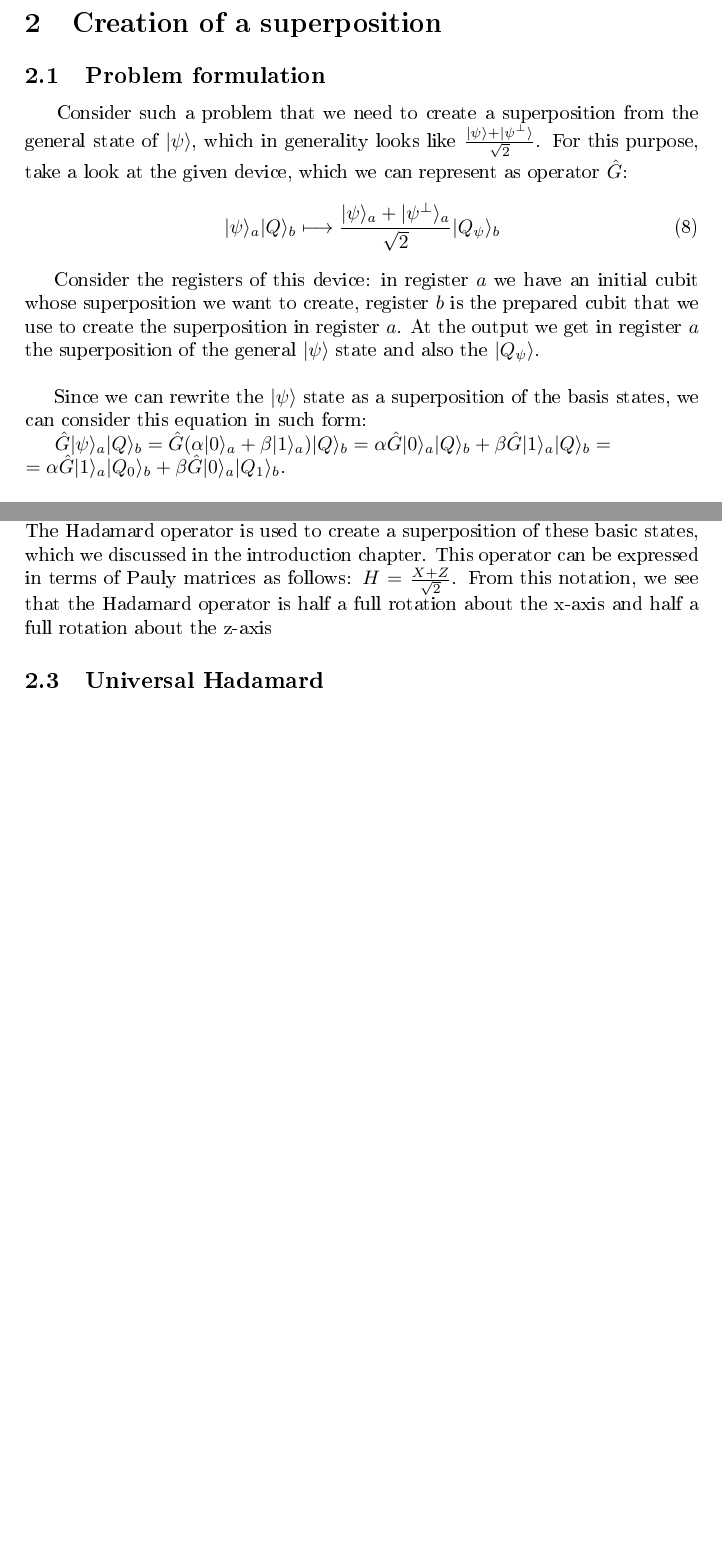
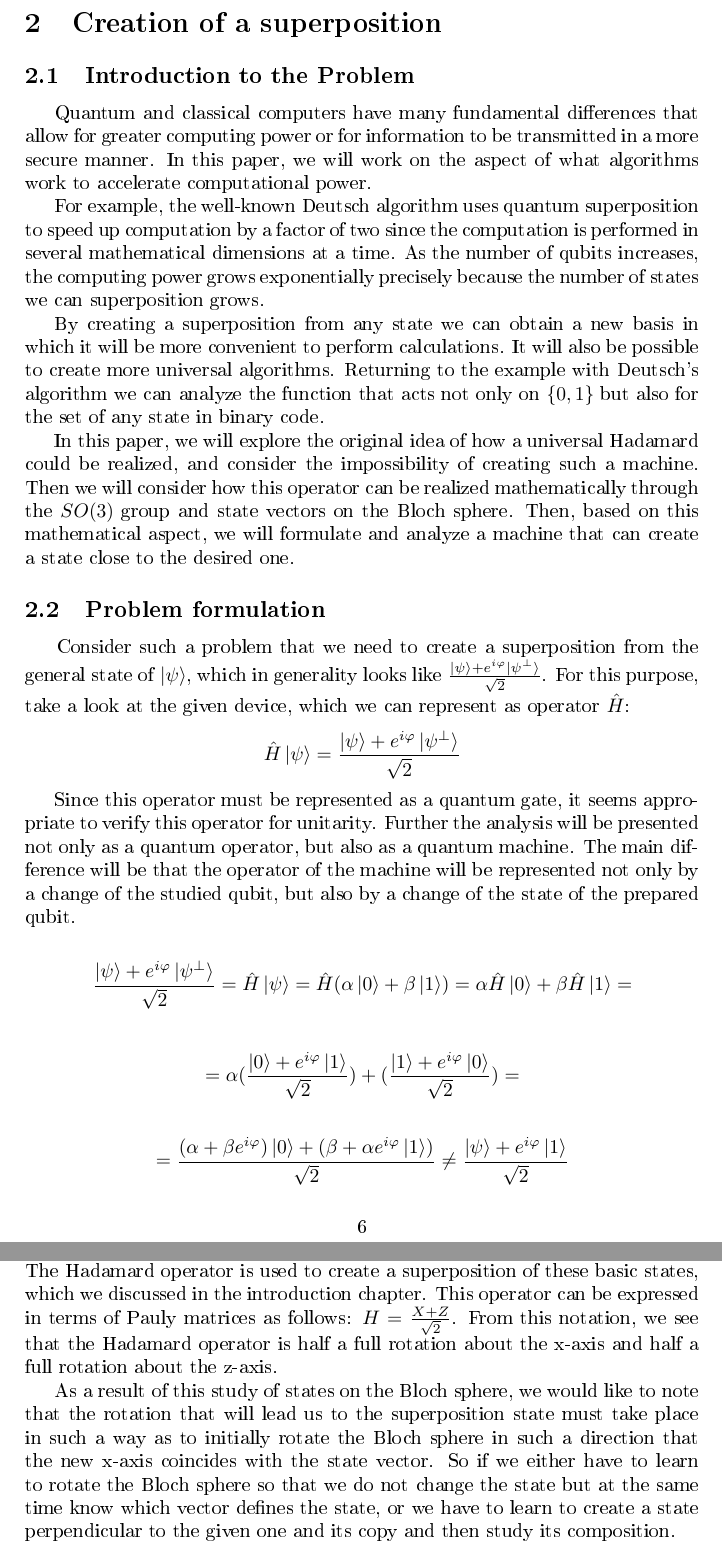
Before and after one commit to vadymswift/bachelor, a LaTeX document (Bachelor.tex): two parts of pages 9 and 10 of 10 before the commit and two parts of pages 10 and 12 of 12 after it, joined at a grey line, cut so that both start at the same text, the shorter picture padded with empty space. The pictures show the PDF file Bachelor.pdf that the author committed with the source.

Commit message:
koniec teorie

```diff
--- a/Bachelor.tex
+++ b/Bachelor.tex
@@ -180,0 +186 @@
+	\[ \mathcal{F} = \int d\Omega \bra{\psi}\rho\ket{\psi} =\frac{1}{4\pi} \int_0^{2\pi}d\phi \int_0^{\pi} d\theta \bra{\psi}\rho\ket{\psi} \sin{\theta}\]
@@ -180,0 +193 @@
+	\[\mathcal{D}(\rho, \sigma) = \frac12 ||\rho - \sigma||\]
@@ -195,9 +210,9 @@
 	H = \frac{1}{\sqrt{2}} \begin{pmatrix} 1 & 1 \\ 1 & -1 \end{pmatrix}
 	\end{equation}
 
-	\subsubsection{CNOT gate}\ \ \ \
-	This operator is the analog of CNOT in classical computers. It can be described by the following rule: $\ket{xy} = \ket{x x \oplus y}; x, y \in \mathbb{Z}_2$, where the $x$ is \textit{control qubit} and $y$ is \textit{target qubit}. Let $D$ be an operator for a CNOT gate then we can describe it in this way $D = \ket{0}\bra{0} \otimes \mathbb{I} + \ket{1}\bra{1} \otimes X$. Here $X$ operator plays the role of logical element \textit{Not}. In this way we can create a generic controlled operator \textit{C-A} which applied on target qubit in such way: $\ket{0}\bra{0} \otimes \mathbb{I} + \ket{1}\bra{1} \otimes A $
-	\subsubsection{Rotation Operators about the Bloch basis}\ \ \ \
+	\subsubsection*{CNOT gate}\ \ \ \
+	This operator is the analog of CNOT in classical computers. It can be described by the following rule: $\ket{xy} \rightarrow \ket{x (x \oplus y)}; x, y \in \mathbb{Z}_2$, where the $x$ is \textit{control qubit} and $y$ is \textit{target qubit}. Let $D$ be an operator for a CNOT gate then we can describe it in this way $\ket{0}\bra{0} \otimes \mathbb{I} + \ket{1}\bra{1} \otimes X$. Here $X$ operator plays the role of logical element \textit{Not}. In this way we can create a generic controlled operator \textit{C-A} which applied on target qubit in such way: $\ket{0}\bra{0} \otimes \mathbb{I} + \ket{1}\bra{1} \otimes A $
+	\subsection{Rotation Operators about the Bloch basis}\ \ \ \
 	Since the Lie algebra of the group $\text{SU}(2)$ is isomorphic to the Lie algebra of the group $\text{SO}(3)$, it is a very useful fact that operators can be represented as rotations of the Bloch sphere. For each axis we have an operator represented in this form:
 	\[
 		R_{\hat{x}}(\phi) = e^{-i\frac{\phi}{2}X} = \begin{pmatrix}
@@ -224,0 +247,4 @@
+	\[P_{mn}\ket{0}_m\ket{0}_n \rightarrow  \ket{0}_m\ket{0}_n\]
+	\[P_{mn}\ket{0}_m\ket{1}_n \rightarrow  \ket{0}_m\ket{1}_n\]
+	\[P_{mn}\ket{1}_m\ket{0}_n \rightarrow  \ket{1}_m\ket{1}_n\]
+	\[P_{mn}\ket{1}_m\ket{1}_n \rightarrow  \ket{1}_m\ket{0}_n\]
@@ -226,21 +267,29 @@
 
 	\pagebreak
 	\section{Creation of a superposition}
+	\subsection{Introduction to the Problem}\ \ \ \
+	Quantum and classical computers have many fundamental differences that allow for greater computing power or for information to be transmitted in a more secure manner. In this paper, we will work on the aspect of what algorithms work to accelerate computational power.
+
+	For example, the well-known Deutsch algorithm uses quantum superposition to speed up computation by a factor of two since the computation is performed in several mathematical dimensions at a time. As the number of qubits increases, the computing power grows exponentially precisely because the number of states we can superposition grows.
+
+	By creating a superposition from any state we can obtain a new basis in which it will be more convenient to perform calculations. It will also be possible to create more universal algorithms. Returning to the example with Deutsch's algorithm we can analyze the function that acts not only on $\{0, 1\}$ but also for the set of any state in binary code.
+
+	In this paper, we will explore the original idea of how a universal Hadamard could be realized, and consider the impossibility of creating such a machine. Then we will consider how this operator can be realized mathematically through the $SO(3)$ group and state vectors on the Bloch sphere. Then, based on this mathematical aspect, we will formulate and analyze a machine that can create a state close to the desired one.
+
 	\subsection{Problem formulation} \ \ \ \
-	Consider such a problem that we need to create a superposition from the general state of $|\psi\rangle$, which in generality looks like $ \frac{|\psi\rangle + |\psi^{\perp}\rangle}{\sqrt{2}}$. For this purpose, take a look at the given device, which we can represent as operator $\hat{G}$:
-	\begin{equation}\label{popa_muravia}
-		|\psi \rangle_a | Q \rangle _b \longmapsto \frac{|\psi \rangle_a + |\psi^{\perp} \rangle_a}{\sqrt{2}} |Q_{\psi} \rangle_b
-	\end{equation}
+	Consider such a problem that we need to create a superposition from the general state of $|\psi\rangle$, which in generality looks like $ \frac{|\psi\rangle + e^{i\varphi}|\psi^{\perp}\rangle}{\sqrt{2}}$. For this purpose, take a look at the given device, which we can represent as operator $\hat{H}$:
+	\[\hat{H}\ket{\psi}  = \frac{\ket{\psi} + e^{i\varphi}\ket{\psi^{\perp}}}{\sqrt{2}}\]
 
-	Consider the registers of this device: in register $a$ we have an initial cubit whose superposition we want to create, register $b$ is the prepared cubit that we use to create the superposition in register $a$. At the output we get in register $a$ the superposition of the general $|\psi \rangle$ state and also the $|Q _{\psi} \rangle$. \\
+	Since this operator must be represented as a quantum gate, it seems appropriate to verify this operator for unitarity. Further the analysis will be presented not only as a quantum operator, but also as a quantum machine. The main difference will be that the operator of the machine will be represented not only by a change of the studied qubit, but also by a change of the state of the prepared qubit.
 
-	Since we can rewrite the $|\psi \rangle$ state as a superposition of the basis states, we can consider this equation in such form:
+	\[ \frac{\ket{\psi} + e^{i\varphi}\ket{\psi^{\perp}}}{\sqrt{2}} = \hat{H}\ket{\psi} = \hat{H}(\alpha \ket{0} + \beta\ket{1}) = \alpha\hat{H}\ket{0}  + \beta\hat{H}\ket{1}=\] \\ \[ = \alpha(\frac{\ket{0} + e^{i\varphi}\ket{1}}{\sqrt{2}}) + (\frac{\ket{1} + e^{i\varphi}\ket{0}}{\sqrt{2}}) =\] \\ \[ = \frac{(\alpha + \beta e^{i\varphi})\ket{0} + (\beta + \alpha e^{i\varphi}\ket{1})}{\sqrt{2}} \neq \frac{\ket{\psi} + e^{i\varphi}\ket{1}}{\sqrt{2}} \]
 
-		$\hat{G}|\psi \rangle_a | Q \rangle _b = \hat{G}(\alpha |0 \rangle_a  + \beta |1 \rangle_a)| Q \rangle _b = \alpha \hat{G}|0 \rangle_a | Q \rangle _b + \beta \hat{G}|1 \rangle_a | Q \rangle _b = \\ = \alpha \hat{G}|1 \rangle_a | Q_0 \rangle _b + \beta \hat{G}|0 \rangle_a | Q_1 \rangle _b$. \\
-
-	In these calculations we no longer see that this operator does not fulfill one of the points of the definition of an unitary operator, namely its linearity. And since the operator cannot be an unitary operator, this gate element can not be realized. \\
+	In these calculations we no longer see that this operator does not fulfill one of the points of the definition of an unitary operator, namely its linearity. And since the operator cannot be an unitary operator, this gate element can not be realized.
 
 	So we propose to consider a problem in which our goal is to create a state that is as close as possible to the state we are interested in. To calculate the closeness of the states we will use Bures distance.
+	\subsection{Universal Hadamard}
+
+
 	\subsection{Respectively Position of a States on the Bloch Sphere}\ \ \ \
 	As already described in Chapter 1.3.4 we can consider unitary operators as rotations of a unit vector on the Bloch sphere. This is why I think it is very relevant to study how one can represent the states of qubits on the flea sphere. \\
 
@@ -283,6 +332,10 @@
 		\caption{Bloch sphere for $\ket{\Psi} $}
 		\label{fig:blochsphere2}
 	\end{figure}
-	Let us consider in detail the superposition on the example of simple states, i.e. $\ket{0}$ and $\ket{1}$. The Hadamard operator is used to create a superposition of these basic states, which we discussed in the introduction chapter. This operator can be expressed in terms of Pauly matrices as follows: $ H = \frac{X + Z}{\sqrt{2}}$. From this notation, we see that the Hadamard operator is half a full rotation about the x-axis and half a full rotation about the z-axis
-	\subsection{Universal Hadamard}
+	Let us consider in detail the superposition on the example of simple states, i.e. $\ket{0}$ and $\ket{1}$. The Hadamard operator is used to create a superposition of these basic states, which we discussed in the introduction chapter. This operator can be expressed in terms of Pauly matrices as follows: $ H = \frac{X + Z}{\sqrt{2}}$. From this notation, we see that the Hadamard operator is half a full rotation about the x-axis and half a full rotation about the z-axis.
+
+	As a result of this study of states on the Bloch sphere, we would like to note that the rotation that will lead us to the superposition state must take place in such a way as to initially rotate the Bloch sphere in such a direction that the new x-axis coincides with the state vector. So if we either have to learn to rotate the Bloch sphere so that we do not change the state but at the same time know which vector defines the state, or we have to learn to create a state perpendicular to the given one and its copy and then study its composition.
+
+
+
 \end{document}
```
Also changed, not shown: Bachelor.pdf, Bachelor.tex (53 more changed lines), 4 other files.
